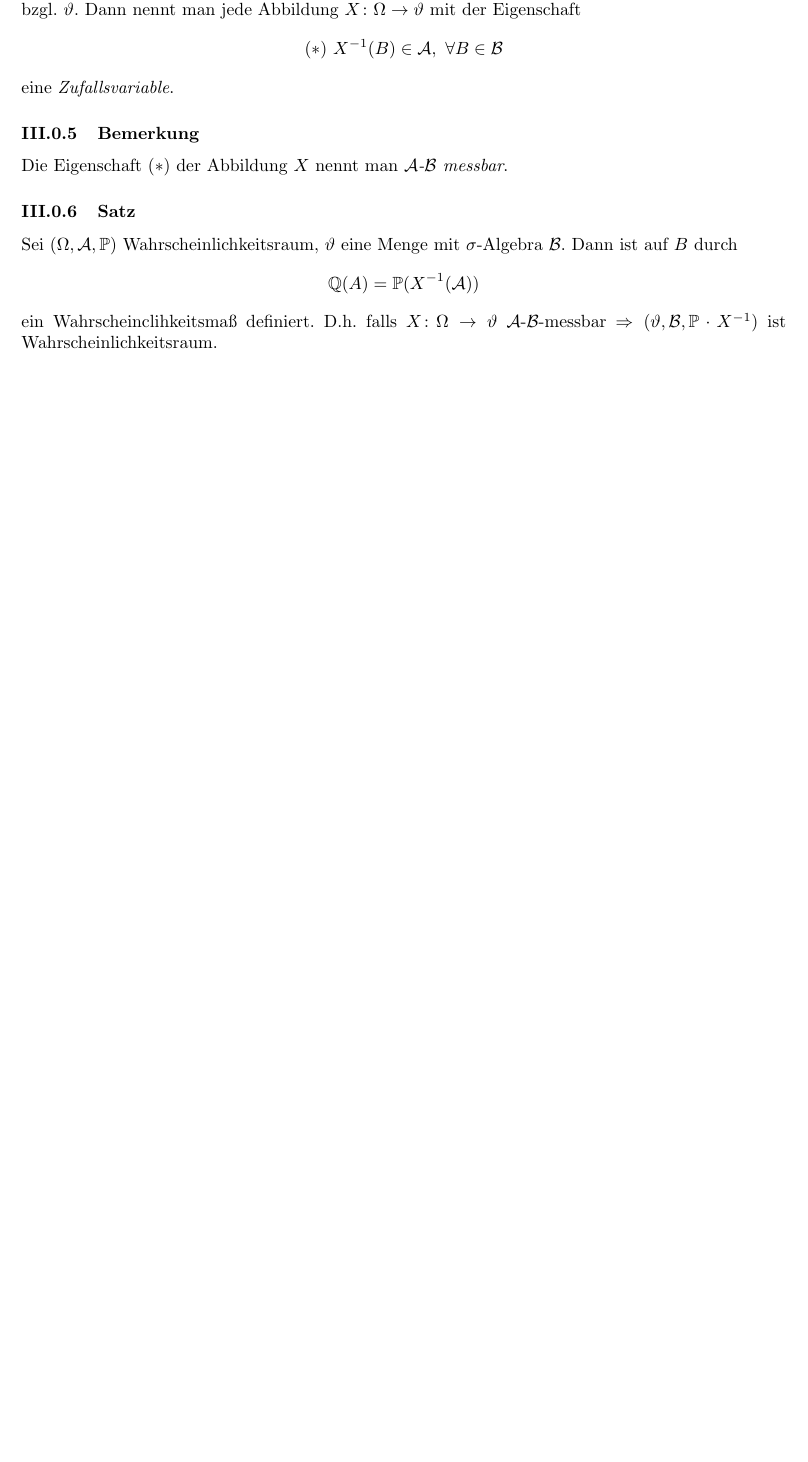
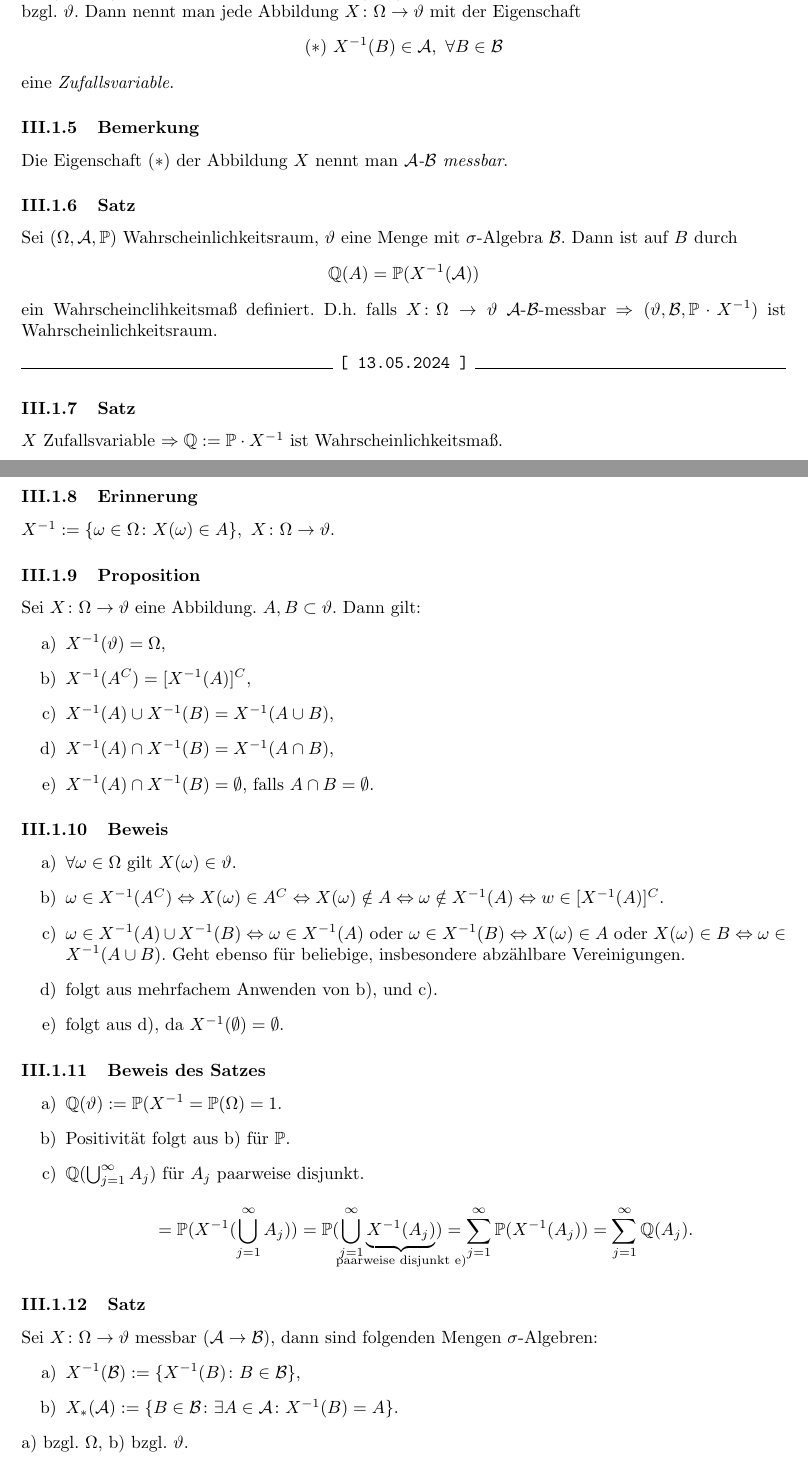
Before and after one commit to thomasxhua/stochastik-pickl-ss24-skript, a LaTeX document (stochastik_pickl_ss2024.tex, which reads src/20240513.tex): part of page 18 of 18 before the commit and two parts of pages 18 and 19 of 21 after it, the two joined at a grey line, cut so that both start at the same text, the shorter picture padded with empty space. Compiled offline with pdfLaTeX.

Commit message:
20230513

```diff
--- /dev/null
+++ b/src/20240513.tex
@@ -0,0 +1,37 @@
+\pickl{13.05.2024}
+\subsubsection{Satz}
+$X$ Zufallsvariable $\RA\QQ:=\PP\cdot X^{-1}$ ist Wahrscheinlichkeitsma\ss{}.
+\subsubsection{Erinnerung}
+$X^{-1}:=\{\omega\in\Omega\colon X(\omega)\in A\},\ X\colon\Omega\to\vartheta$.
+\subsubsection{Proposition}
+Sei $X\colon\Omega\to\vartheta$ eine Abbildung. $A,B\subset\vartheta$. Dann gilt:
+\abc{
+\item $X^{-1}(\vartheta)=\Omega$,
+\item $X^{-1}(A^C)=[X^{-1}(A)]^C$,
+\item $X^{-1}(A)\cup X^{-1}(B)=X^{-1}(A\cup B)$,
+\item $X^{-1}(A)\cap X^{-1}(B)=X^{-1}(A\cap B)$,
+\item $X^{-1}(A)\cap X^{-1}(B)=\emptyset$, falls $A\cap B=\emptyset$.
+}
+\subsubsection{Beweis}
+\abc{
+\item $\forall\omega\in\Omega$ gilt $X(\omega)\in\vartheta$.
+\item $\omega\in X^{-1}(A^C)\LRA X(\omega)\in A^C\LRA X(\omega)\notin A\LRA\omega\notin X^{-1}(A)\LRA w\in[X^{-1}(A)]^C$.
+\item $\omega\in X^{-1}(A)\cup X^{-1}(B)\LRA\omega\in X^{-1}(A)$ oder $\omega\in X^{-1}(B)\LRA X(\omega)\in A$ oder $X(\omega)\in B\LRA \omega\in X^{-1}(A\cup B)$. Geht ebenso f\"ur beliebige, insbesondere abz\"ahlbare Vereinigungen.
+\item folgt aus mehrfachem Anwenden von b), und c).
+\item folgt aus d), da $X^{-1}(\emptyset)=\emptyset$.
+}
+\subsubsection{Beweis des Satzes}
+\abc{
+\item $\QQ(\vartheta):=\PP(X^{-1}=\PP(\Omega)=1$.
+\item Positivit\"at folgt aus b) f\"ur $\PP$.
+\item $\QQ(\bigcup_{j=1}^\infty A_j)$ f\"ur $A_j$ paarweise disjunkt.
+\[=\PP(X^{-1}(\bigcup_{j=1}^\infty A_j))=\PP(\bigcup_{j=1}^\infty\ubr{X^{-1}(A_j)}{paarweise disjunkt e)})=\sum_{j=1}^\infty\PP(X^{-1}(A_j))=\sum_{j=1}^\infty\QQ(A_j).\]
+}
+\subsubsection{Satz}
+Sei $X\colon\Omega\to\vartheta$ messbar ($\mathcal{A}\to\mathcal{B}$), dann sind folgenden Mengen $\sigma$-Algebren:
+\abc{
+\item $X^{-1}(\mathcal{B}):=\{X^{-1}(B)\colon B\in\mathcal{B}\}$,
+\item $X_*(\mathcal{A}):=\{B\in\mathcal{B}\colon\exists A\in\mathcal{A}\colon X^{-1}(B)=A\}.$
+}
+a) bzgl. $\Omega$, b) bzgl. $\vartheta$.
+\subsubsection{Beweis}
--- a/stochastik_pickl_ss2024.tex
+++ b/stochastik_pickl_ss2024.tex
@@ -2,12 +2,11 @@
 
 % <local>
 \usepackage{hyperref}
-\usepackage{url}
+\usepackage{xurl}
 \usepackage{tikz}
 \usepackage{titlesec}
-\usepackage{marvosym}
 % --------
-\newcommand{\pickl}[1]{\begin{center}\hrulefill\ \texttt{[ \textbf{Pickl #1} ]}\ \hrulefill\end{center}}
+\newcommand{\pickl}[1]{\begin{center}\hrulefill\ \texttt{[ \textbf{#1} ]}\ \hrulefill\end{center}}
 \newcommand{\PP}{\mathbb{P}}
 \renewcommand{\thesection}{\Roman{section}}
 \setcounter{tocdepth}{2}
```
Also changed, not shown: src/20240506.tex (+2 -1 lines), stochastik_pickl_ss2024.pdf, src/20240513.tex (41 more changed lines), stochastik_pickl_ss2024.tex (6 more changed lines).
